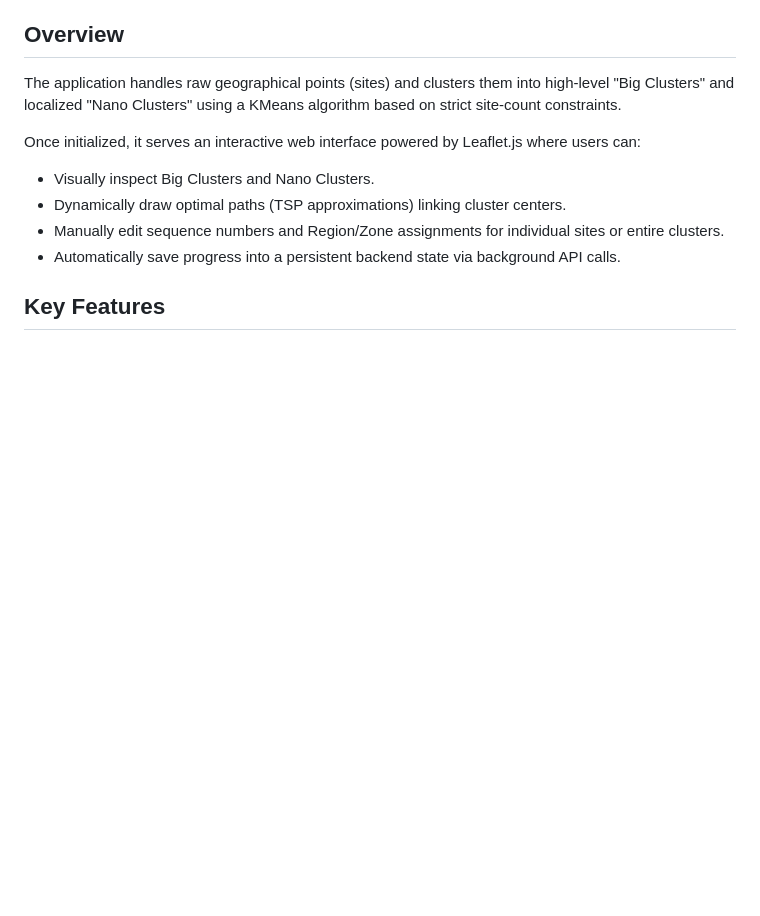
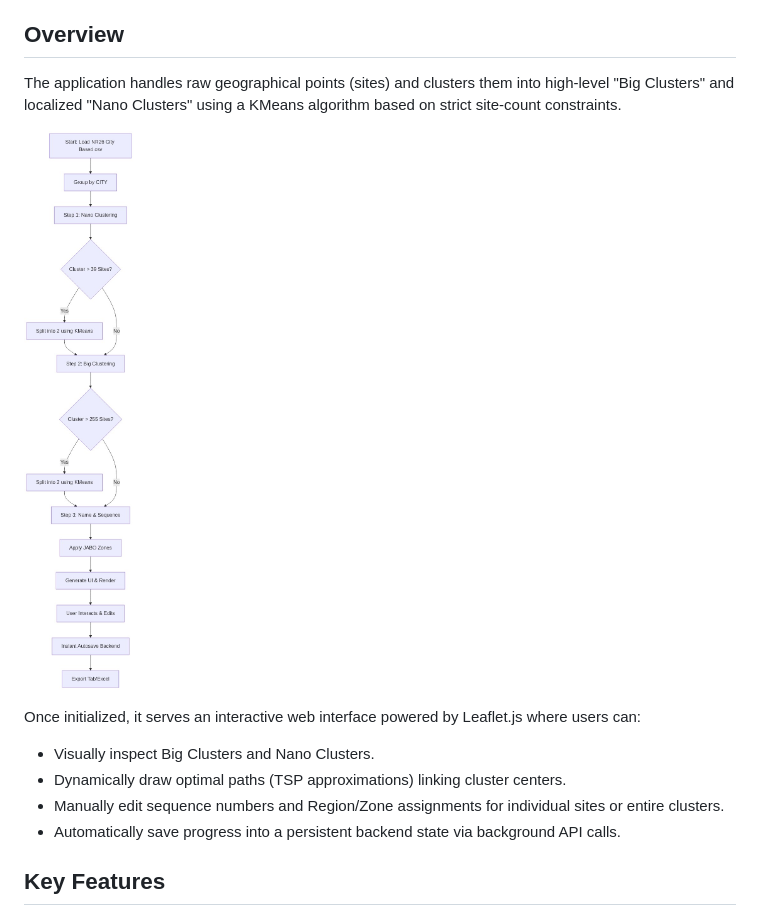
Before and after one commit to rifkirusandi/dynamic-site-clustering, a Markdown page: README.md, the part around the change. GitHub-like rendering; pictures changed too: Architecture_Flowchart.png (added); blank space fills up the shorter version.

Commit message:
Remove hardcoded POIs and add flowchart to README

```diff
--- a/README.md
+++ b/README.md
@@ -4,6 +4,8 @@ This repository contains a full-stack Flask application and geospatial processin
 
 ## Overview
 The application handles raw geographical points (sites) and clusters them into high-level "Big Clusters" and localized "Nano Clusters" using a KMeans algorithm based on strict site-count constraints.
+
+![Architecture Flowchart](Architecture_Flowchart.png)
 
 Once initialized, it serves an interactive web interface powered by Leaflet.js where users can:
 - Visually inspect Big Clusters and Nano Clusters.
```
Also changed, not shown: 1 other file.
